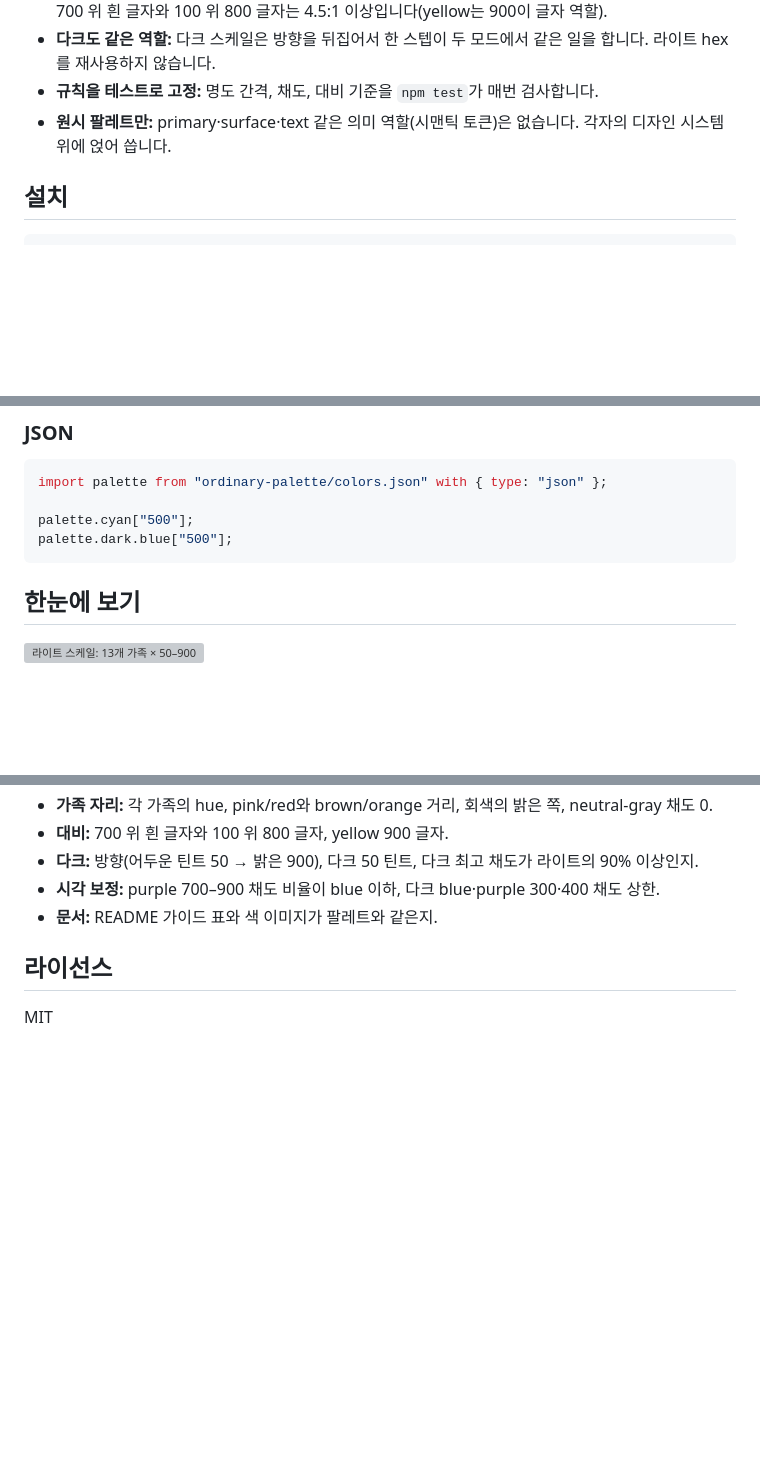
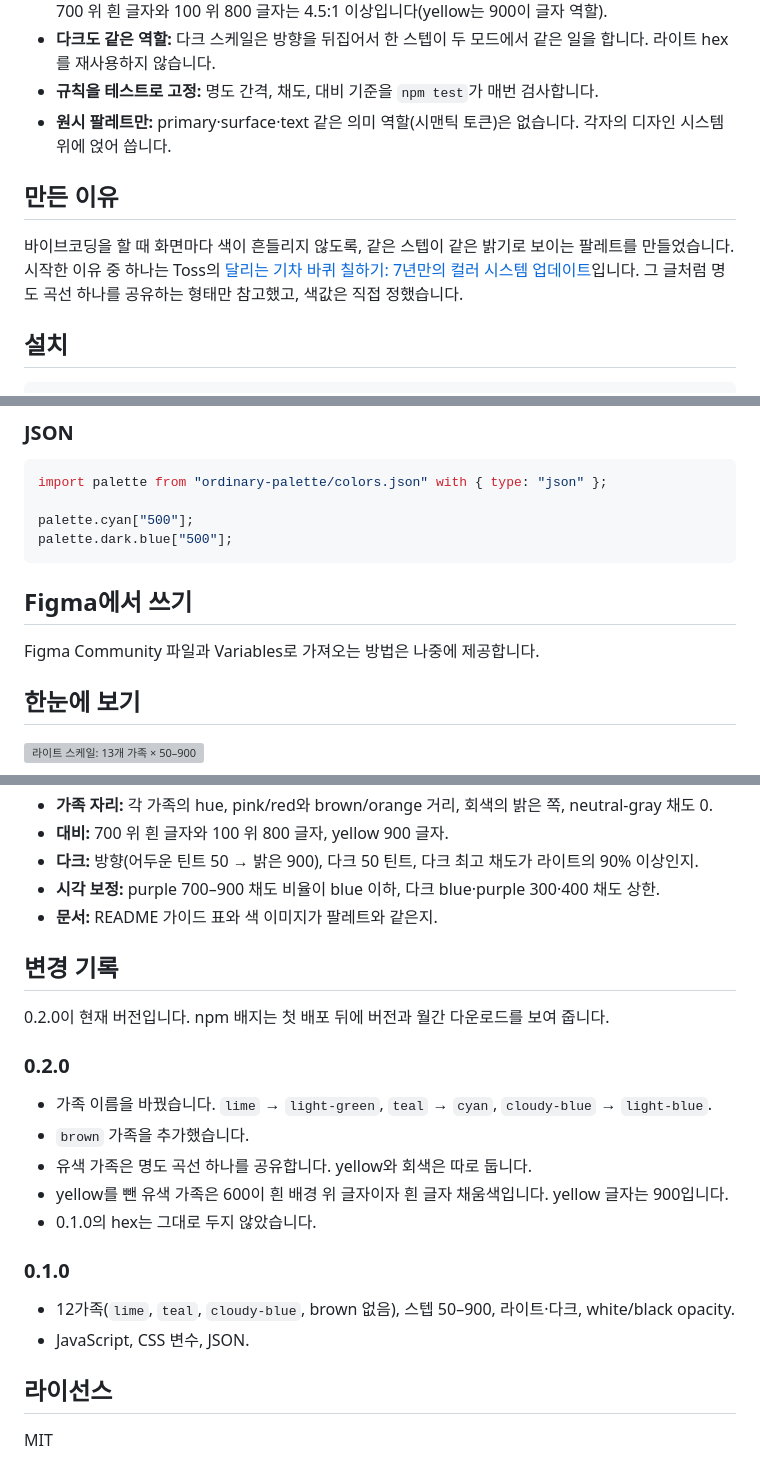
Before and after one commit to hlywaterkim/ordinary-palette, a Markdown page: README.md, 3 parts joined by grey strips. Drawn GitHub-style; blank space fills up the shorter version; grey boxes are pictures that could not be loaded.

````diff
--- a/README.md
+++ b/README.md
@@ -19,6 +21,10 @@
 - **다크도 같은 역할:** 다크 스케일은 방향을 뒤집어서 한 스텝이 두 모드에서 같은 일을 합니다. 라이트 hex를 재사용하지 않습니다.
 - **규칙을 테스트로 고정:** 명도 간격, 채도, 대비 기준을 `npm test`가 매번 검사합니다.
 - **원시 팔레트만:** primary·surface·text 같은 의미 역할(시맨틱 토큰)은 없습니다. 각자의 디자인 시스템 위에 얹어 씁니다.
+
+## 만든 이유
+
+바이브코딩을 할 때 화면마다 색이 흔들리지 않도록, 같은 스텝이 같은 밝기로 보이는 팔레트를 만들었습니다. 시작한 이유 중 하나는 Toss의 [달리는 기차 바퀴 칠하기: 7년만의 컬러 시스템 업데이트](https://toss.tech/article/43385)입니다. 그 글처럼 명도 곡선 하나를 공유하는 형태만 참고했고, 색값은 직접 정했습니다.
 
 ## 설치
 
@@ -67,6 +73,10 @@ import palette from "ordinary-palette/colors.json" with { type: "json" };
 palette.cyan["500"];
 palette.dark.blue["500"];
 ```
+
+## Figma에서 쓰기
+
+Figma Community 파일과 Variables로 가져오는 방법은 나중에 제공합니다.
 
 ## 한눈에 보기
 
@@ -287,6 +297,23 @@ npm run preview
 - **시각 보정:** purple 700–900 채도 비율이 blue 이하, 다크 blue·purple 300·400 채도 상한.
 - **문서:** README 가이드 표와 색 이미지가 팔레트와 같은지.
 
+## 변경 기록
+
+0.2.0이 현재 버전입니다. npm 배지는 첫 배포 뒤에 버전과 월간 다운로드를 보여 줍니다.
+
+### 0.2.0
+
+- 가족 이름을 바꿨습니다. `lime` → `light-green`, `teal` → `cyan`, `cloudy-blue` → `light-blue`.
+- `brown` 가족을 추가했습니다.
+- 유색 가족은 명도 곡선 하나를 공유합니다. yellow와 회색은 따로 둡니다.
+- yellow를 뺀 유색 가족은 600이 흰 배경 위 글자이자 흰 글자 채움색입니다. yellow 글자는 900입니다.
+- 0.1.0의 hex는 그대로 두지 않았습니다.
+
+### 0.1.0
+
+- 12가족(`lime`, `teal`, `cloudy-blue`, brown 없음), 스텝 50–900, 라이트·다크, white/black opacity.
+- JavaScript, CSS 변수, JSON.
+
 ## 라이선스
 
 MIT
````
Also changed, not shown: other parts of README.md (+2 -0 lines), CLAUDE.md (+3 -1 lines), README.en.md (+27 -0 lines).
